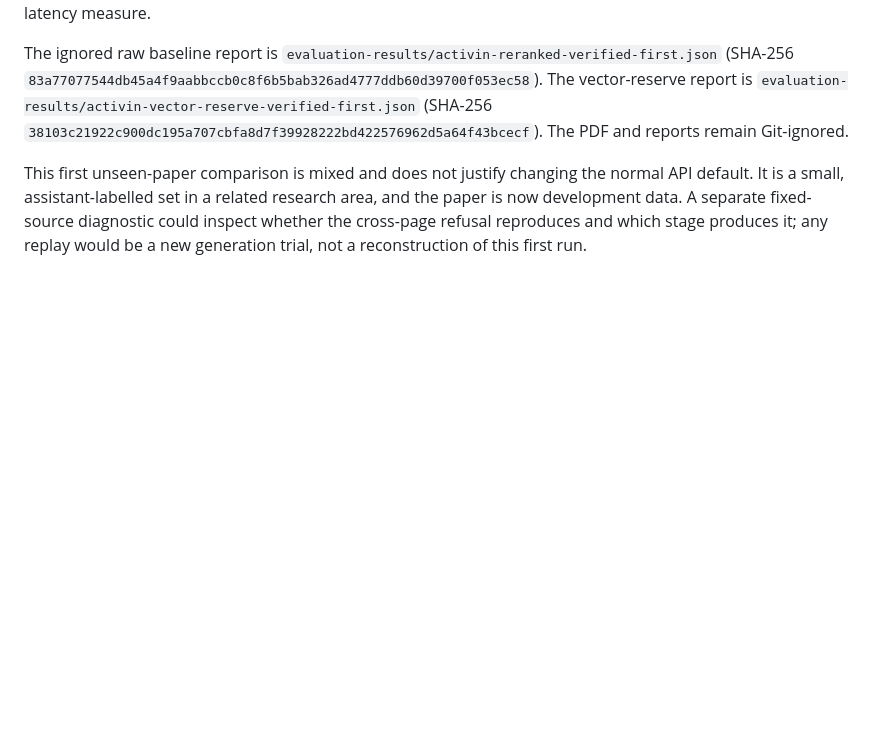
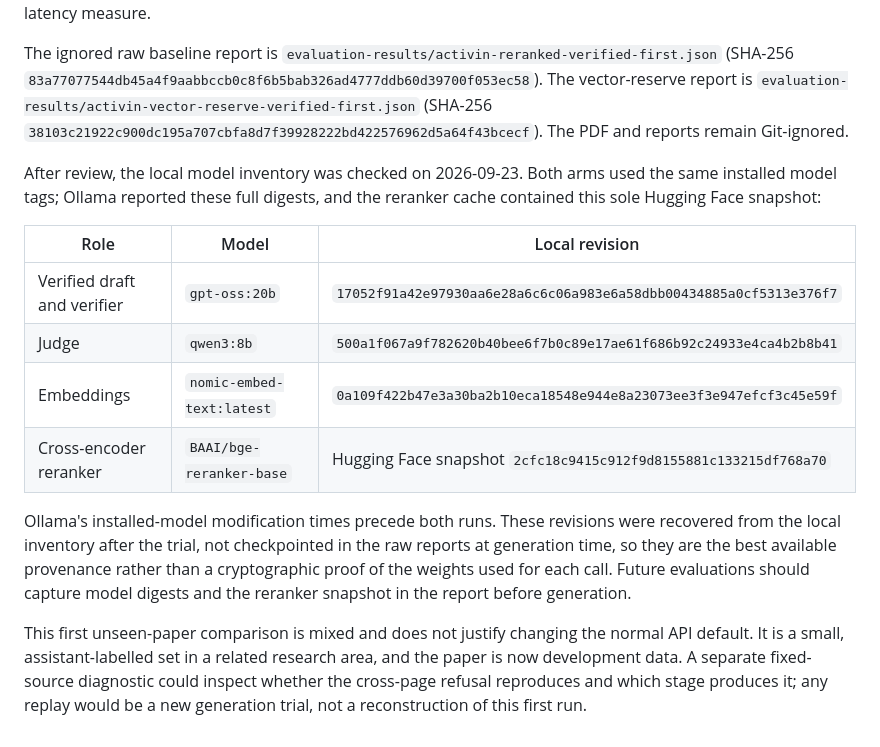
Before and after one commit to tristrange/research-rag-assistant, a Markdown page: docs/activin-vector-reserve-validation.md, the part around the change. Drawn GitHub-style; blank space fills up the shorter version.

Commit message:
Record model revisions for validation trial

```diff
--- a/docs/activin-vector-reserve-validation.md
+++ b/docs/activin-vector-reserve-validation.md
@@ -136,6 +136,24 @@ The vector-reserve report is
 `38103c21922c900dc195a707cbfa8d7f39928222bd422576962d5a64f43bcecf`).
 The PDF and reports remain Git-ignored.
 
+After review, the local model inventory was checked on 2026-09-23. Both arms
+used the same installed model tags; Ollama reported these full digests, and the
+reranker cache contained this sole Hugging Face snapshot:
+
+| Role | Model | Local revision |
+| --- | --- | --- |
+| Verified draft and verifier | `gpt-oss:20b` | `17052f91a42e97930aa6e28a6c6c06a983e6a58dbb00434885a0cf5313e376f7` |
+| Judge | `qwen3:8b` | `500a1f067a9f782620b40bee6f7b0c89e17ae61f686b92c24933e4ca4b2b8b41` |
+| Embeddings | `nomic-embed-text:latest` | `0a109f422b47e3a30ba2b10eca18548e944e8a23073ee3f3e947efcf3c45e59f` |
+| Cross-encoder reranker | `BAAI/bge-reranker-base` | Hugging Face snapshot `2cfc18c9415c912f9d8155881c133215df768a70` |
+
+Ollama's installed-model modification times precede both runs. These revisions
+were recovered from the local inventory after the trial, not checkpointed in
+the raw reports at generation time, so they are the best available provenance
+rather than a cryptographic proof of the weights used for each call. Future
+evaluations should capture model digests and the reranker snapshot in the report
+before generation.
+
 This first unseen-paper comparison is mixed and does not justify changing the
 normal API default. It is a small, assistant-labelled set in a related research
 area, and the paper is now development data. A separate fixed-source diagnostic
```
